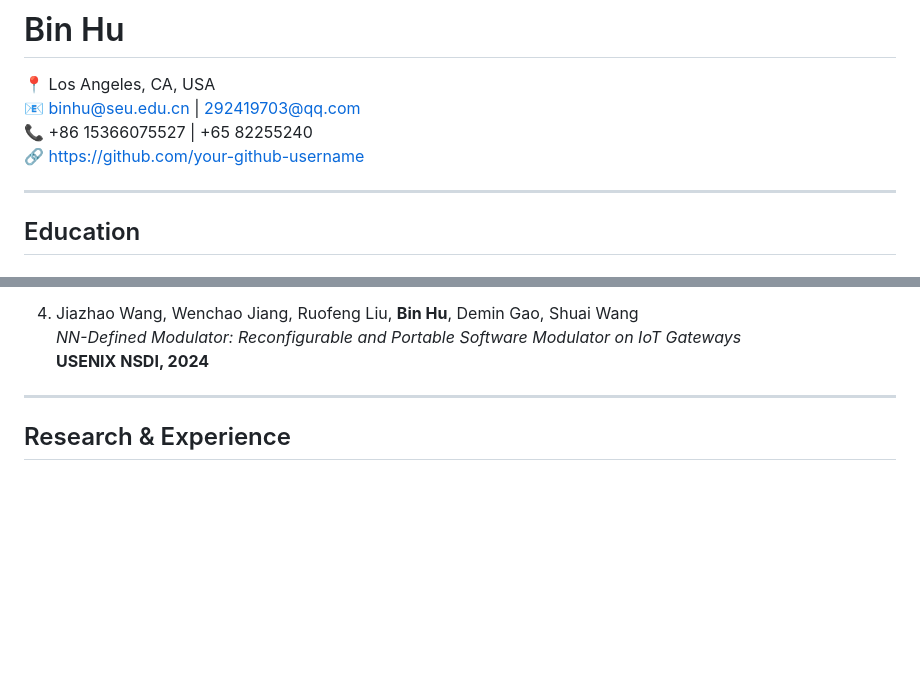
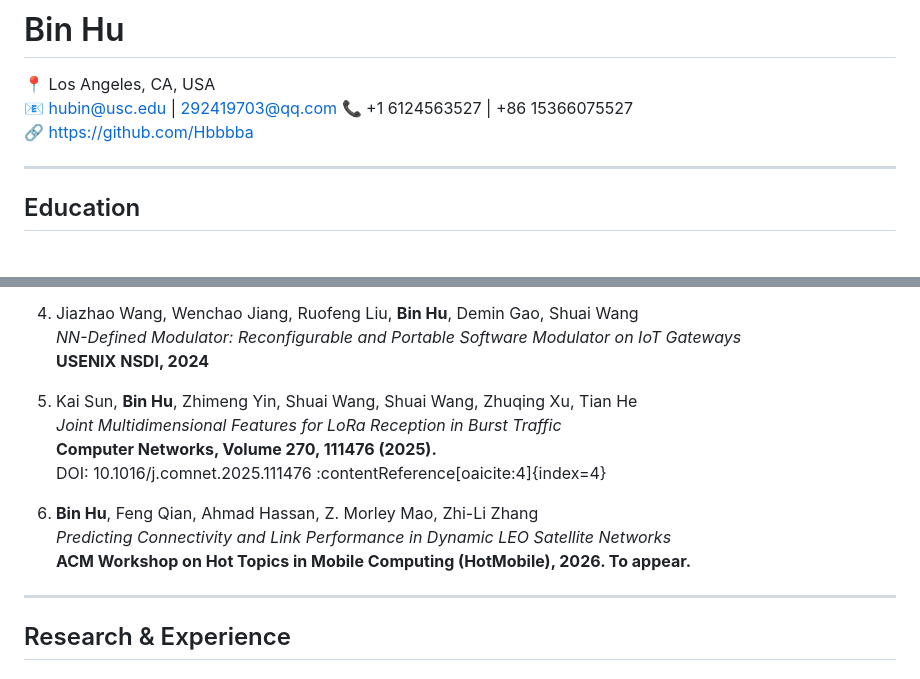
Before and after one commit to Hbbbba/Resume, a Markdown page: CV.md, 2 parts joined by grey strips. GitHub-like rendering; blank space fills up the shorter version.

```diff
--- a/CV.md
+++ b/CV.md
@@ -1,9 +1,9 @@
 # Bin Hu
 
 📍 Los Angeles, CA, USA
-📧 binhu@seu.edu.cn | 292419703@qq.com
-📞 +86 15366075527 | +65 82255240
-🔗 https://github.com/your-github-username
+📧 hubin@usc.edu | 292419703@qq.com
+📞 +1 6124563527 | +86 15366075527
+🔗 https://github.com/Hbbbba
 
 ---
 
@@ -70,6 +70,17 @@ A Trustworthy and Efficient Automatic Modulation Classification System based on
 4. Jiazhao Wang, Wenchao Jiang, Ruofeng Liu, **Bin Hu**, Demin Gao, Shuai Wang
    *NN-Defined Modulator: Reconfigurable and Portable Software Modulator on IoT Gateways*
    **USENIX NSDI, 2024**
+
+5. Kai Sun, **Bin Hu**, Zhimeng Yin, Shuai Wang, Shuai Wang, Zhuqing Xu, Tian He
+   *Joint Multidimensional Features for LoRa Reception in Burst Traffic*
+   **Computer Networks, Volume 270, 111476 (2025).**
+   DOI: 10.1016/j.comnet.2025.111476 :contentReference[oaicite:4]{index=4}
+
+6. **Bin Hu**, Feng Qian, Ahmad Hassan, Z. Morley Mao, Zhi-Li Zhang
+   *Predicting Connectivity and Link Performance in Dynamic LEO Satellite Networks*
+   **ACM Workshop on Hot Topics in Mobile Computing (HotMobile), 2026. To appear.**
+
+
 
 ---
 
```
